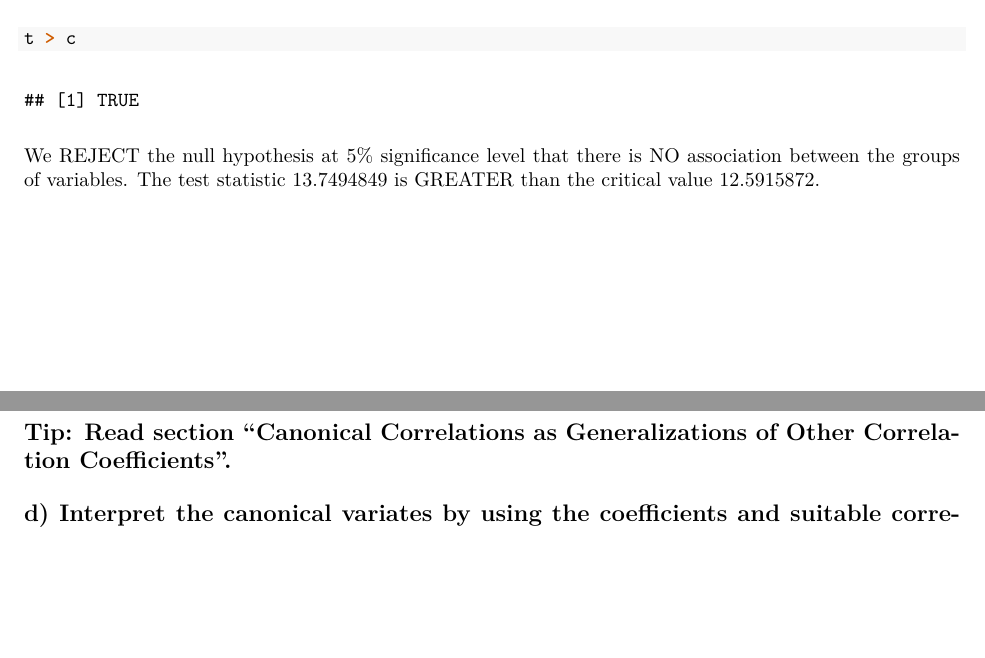
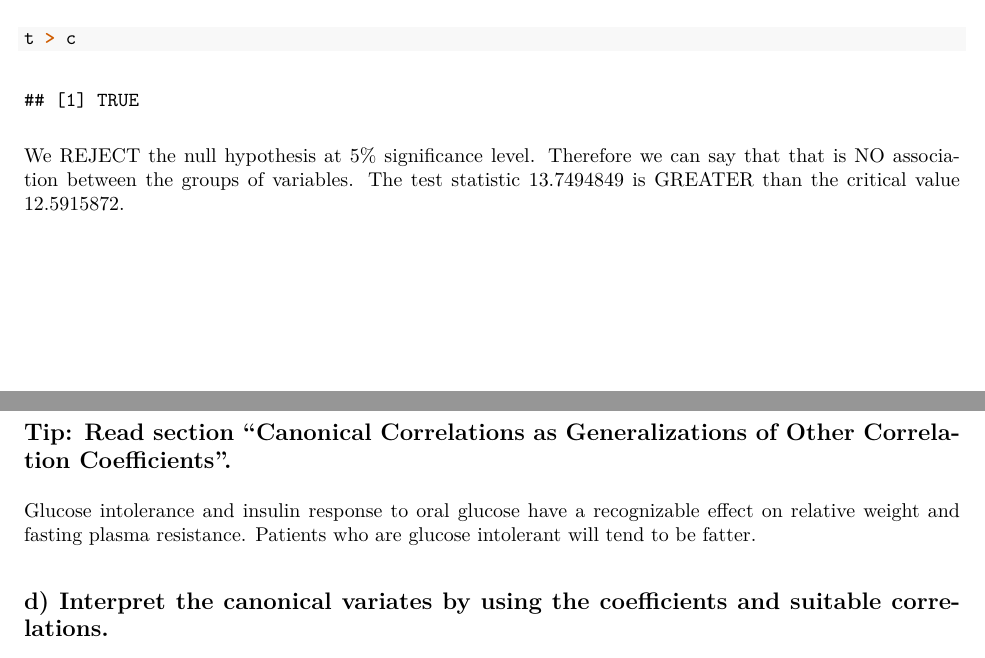
Before and after one commit to rubenjmunoz/Multivariate-Statistical-Methods, an R Markdown document (lab4/Raymond_732A97_lab4/Raymond_732A97_lab4.Rmd): two parts of pages 3 and 4 of 4, joined at a grey line, cut so that both start at the same text, the shorter picture padded with empty space. The pictures show the output file lab4/Raymond_732A97_lab4/Raymond_732A97_lab4.pdf that the author committed with the source.

Commit message:
remaining with d, e and f

````diff
--- a/lab4/Raymond_732A97_lab4/Raymond_732A97_lab4.Rmd
+++ b/lab4/Raymond_732A97_lab4/Raymond_732A97_lab4.Rmd
@@ -48,7 +48,7 @@ t <- test_statistic(n=n, p=p, q=q, squared_rhos = squared_rhos); t
 c <- qchisq(p=1-0.05, df=p*q); c
 t > c
 ```
-We REJECT the null hypothesis at 5% significance level that there is NO association between the groups of variables. The test statistic `r t` is GREATER than the critical value `r c`.
+We REJECT the null hypothesis at 5% significance level. Therefore we can say that that is NO association between the groups of variables. The test statistic `r t` is GREATER than the critical value `r c`.
 
 \pagebreak
 
@@ -62,6 +62,7 @@ There are two significant canonical correlations `r sqrt(squared_rhos[1:2])` bec
 ## c) Interpret the "significant" squared canonical correlations.
 ## Tip: Read section "Canonical Correlations as Generalizations of Other Correlation Coefficients".
 
+Glucose intolerance and insulin response to oral glucose have a recognizable effect on relative weight and fasting plasma resistance. Patients who are glucose intolerant will tend to be fatter.
 
 
 ## d) Interpret the canonical variates by using the coefficients and suitable correlations.
````
Also changed, not shown: lab4/Raymond_732A97_lab4/Raymond_732A97_lab4.pdf.
